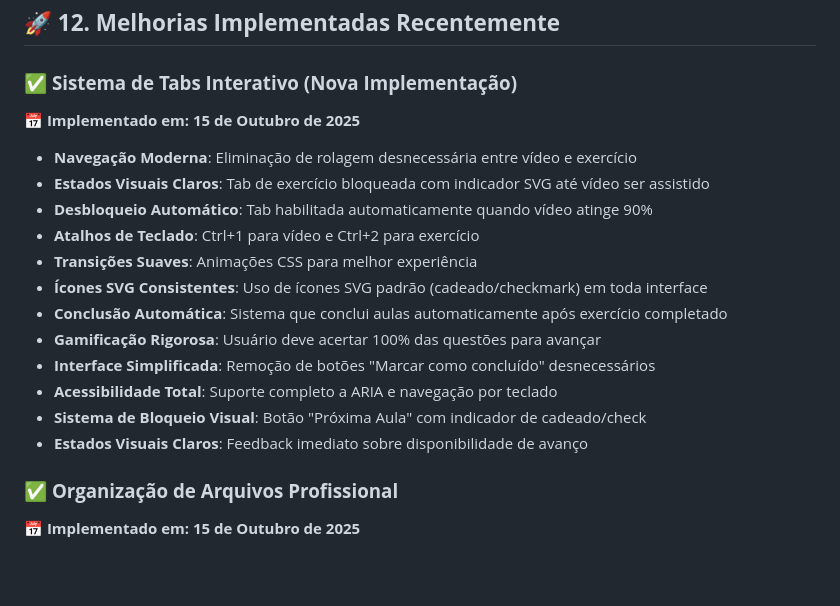
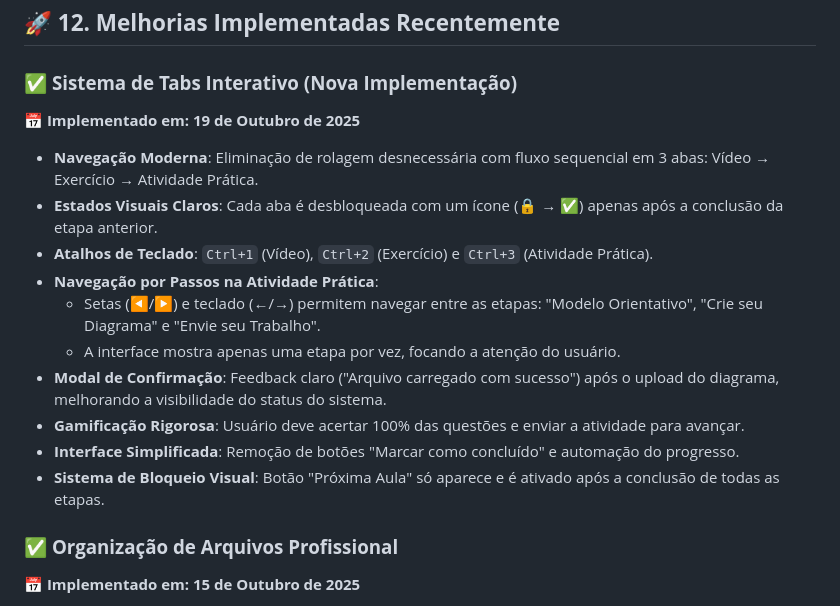
Before and after one commit to do2anjos/ModelaApp, a Markdown page: docs/USABILITY_IMPROVEMENTS.md, the part around the change. Drawn GitHub-style; blank space fills up the shorter version.

Commit message:
docs: Atualiza doc de usabilidade com fluxo da atividade prática

```diff
--- a/docs/USABILITY_IMPROVEMENTS.md
+++ b/docs/USABILITY_IMPROVEMENTS.md
@@ -388,20 +388,18 @@ validateField(field, validator, inputGroup) {
 ## 🚀 **12. Melhorias Implementadas Recentemente**
 
 ### ✅ **Sistema de Tabs Interativo (Nova Implementação)**
-**📅 Implementado em: 15 de Outubro de 2025**
+**📅 Implementado em: 19 de Outubro de 2025**
 
-- **Navegação Moderna**: Eliminação de rolagem desnecessária entre vídeo e exercício
-- **Estados Visuais Claros**: Tab de exercício bloqueada com indicador SVG até vídeo ser assistido
-- **Desbloqueio Automático**: Tab habilitada automaticamente quando vídeo atinge 90%
-- **Atalhos de Teclado**: Ctrl+1 para vídeo e Ctrl+2 para exercício
-- **Transições Suaves**: Animações CSS para melhor experiência
-- **Ícones SVG Consistentes**: Uso de ícones SVG padrão (cadeado/checkmark) em toda interface
-- **Conclusão Automática**: Sistema que conclui aulas automaticamente após exercício completado
-- **Gamificação Rigorosa**: Usuário deve acertar 100% das questões para avançar
-- **Interface Simplificada**: Remoção de botões "Marcar como concluído" desnecessários
-- **Acessibilidade Total**: Suporte completo a ARIA e navegação por teclado
-- **Sistema de Bloqueio Visual**: Botão "Próxima Aula" com indicador de cadeado/check
-- **Estados Visuais Claros**: Feedback imediato sobre disponibilidade de avanço
+- **Navegação Moderna**: Eliminação de rolagem desnecessária com fluxo sequencial em 3 abas: Vídeo → Exercício → Atividade Prática.
+- **Estados Visuais Claros**: Cada aba é desbloqueada com um ícone (🔒 → ✅) apenas após a conclusão da etapa anterior.
+- **Atalhos de Teclado**: `Ctrl+1` (Vídeo), `Ctrl+2` (Exercício) e `Ctrl+3` (Atividade Prática).
+- **Navegação por Passos na Atividade Prática**:
+    - Setas (◀/▶) e teclado (←/→) permitem navegar entre as etapas: "Modelo Orientativo", "Crie seu Diagrama" e "Envie seu Trabalho".
+    - A interface mostra apenas uma etapa por vez, focando a atenção do usuário.
+- **Modal de Confirmação**: Feedback claro ("Arquivo carregado com sucesso") após o upload do diagrama, melhorando a visibilidade do status do sistema.
+- **Gamificação Rigorosa**: Usuário deve acertar 100% das questões e enviar a atividade para avançar.
+- **Interface Simplificada**: Remoção de botões "Marcar como concluído" e automação do progresso.
+- **Sistema de Bloqueio Visual**: Botão "Próxima Aula" só aparece e é ativado após a conclusão de todas as etapas.
 
 ### ✅ **Organização de Arquivos Profissional**
 **📅 Implementado em: 15 de Outubro de 2025**
```
